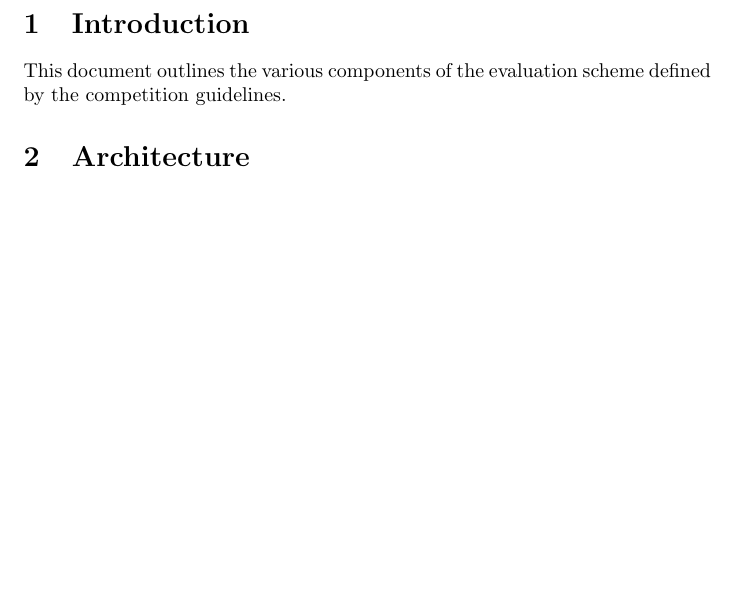
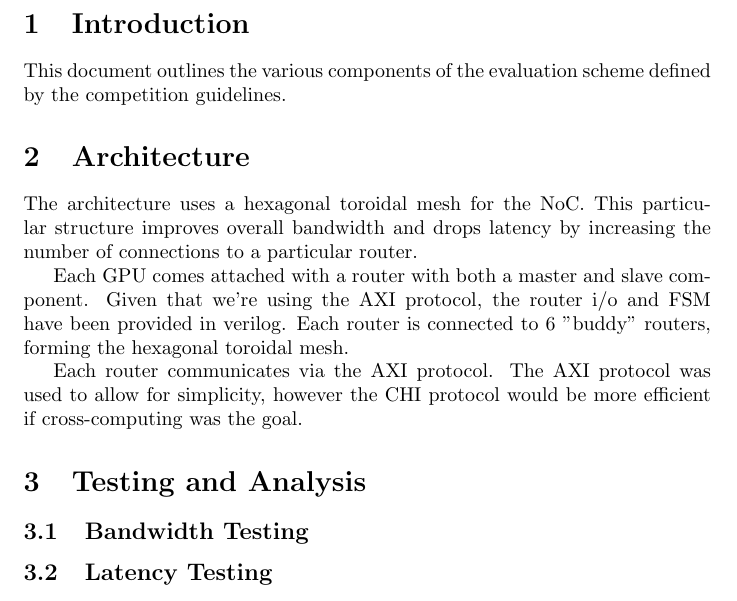
Before and after one commit to Prachannagven/nebula-bob, a LaTeX document (documentation.tex): part of page 2 of 2, cut so that both start at the same text, the shorter picture padded with empty space. Compiled offline with pdfLaTeX.

Commit message:
Updated documentation.

```diff
--- a/documentation.tex
+++ b/documentation.tex
@@ -14,4 +14,13 @@
 	This document outlines the various components of the evaluation scheme defined by the competition 	guidelines.
 
 	\section{Architecture}
+	The architecture uses a hexagonal toroidal mesh for the NoC. This particular structure improves overall bandwidth and drops latency by increasing the number of connections to a particular router.
+
+	Each GPU comes attached with a router with both a master and slave component. Given that we're using the AXI protocol, the router i/o and FSM have been provided in verilog. Each router is connected to 6 "buddy" routers, forming the hexagonal toroidal mesh.
+
+	Each router communicates via the AXI protocol. The AXI protocol was used to allow for simplicity, however the CHI protocol would be more efficient if cross-computing was the goal.
+
+	\section{Testing and Analysis}
+	\subsection{Bandwidth Testing}
+	\subsection{Latency Testing}
 \end{document}
```
Also changed, not shown: documentation.pdf.
